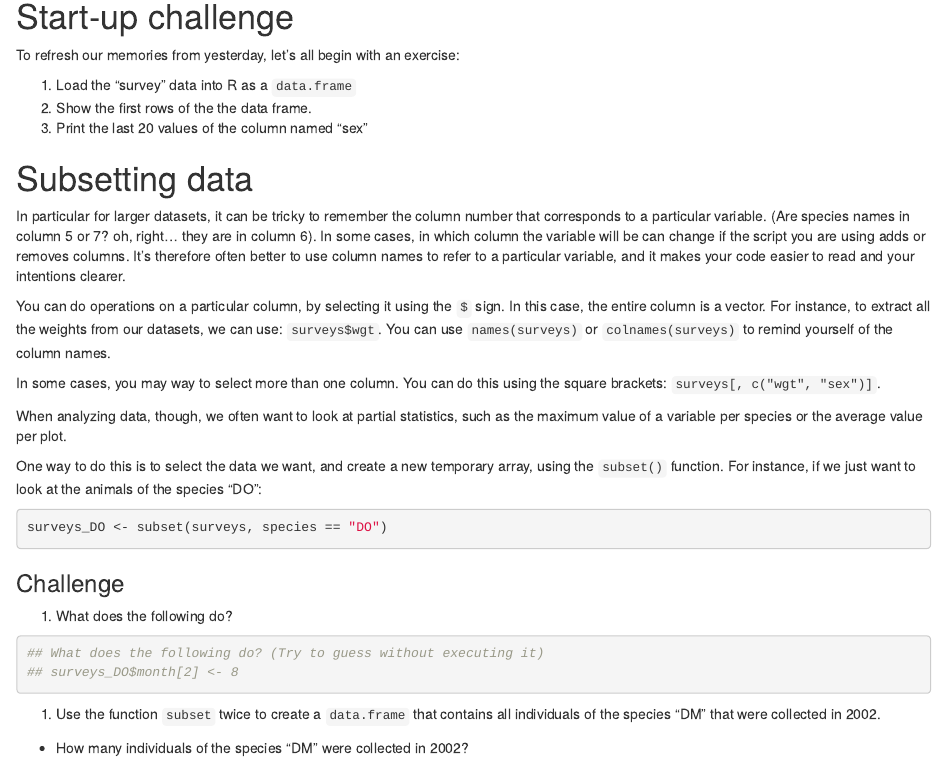
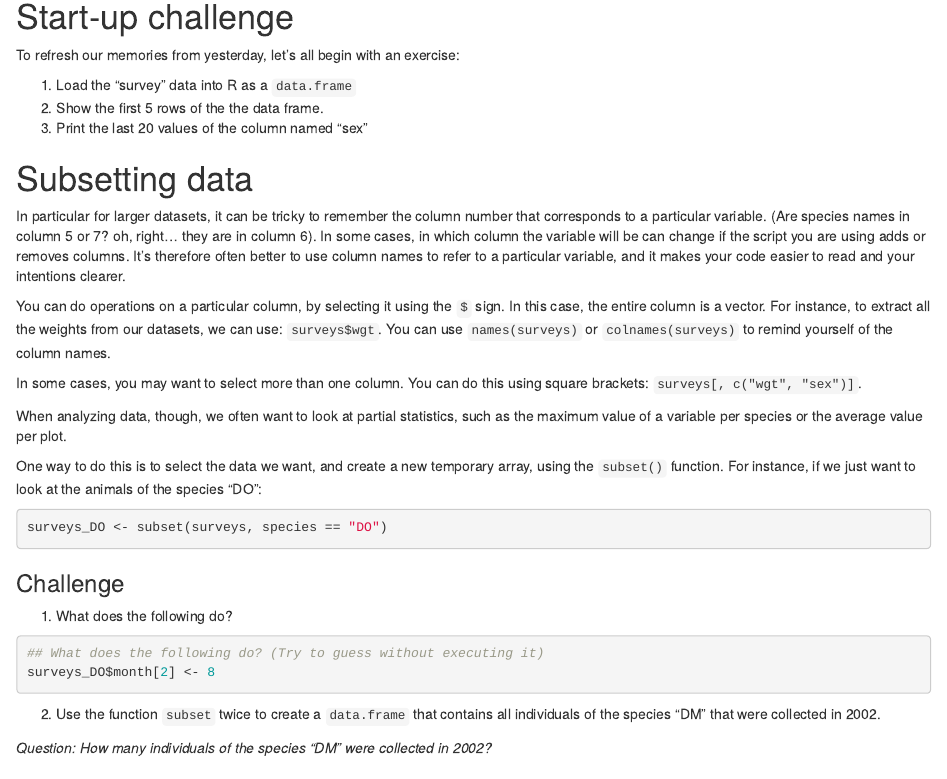
Before and after one commit to datacarpentry/2015-03-09-ISI-CODATA, an R Markdown document (lessons/R/04-manipulating-data.Rmd): the page in a window 1100 px wide, from 260 px down. Rendered offline with R 4.5, knitr and Pandoc, with nearby package versions.

Commit message:
Fixes to R lesson 04.

````diff
--- a/lessons/R/04-manipulating-data.Rmd
+++ b/lessons/R/04-manipulating-data.Rmd
@@ -20,7 +20,7 @@ surveys <- read.csv(file="../../data/biology/surveys.csv")
 To refresh our memories from yesterday, let's all begin with an exercise:
 
 1.  Load the "survey" data into R as a `data.frame`
-2.  Show the first rows of the the data frame.
+2.  Show the first 5 rows of the the data frame.
 3.  Print the last 20 values of the column named "sex"
 
 ```{r, echo=FALSE, eval=FALSE}
@@ -47,8 +47,8 @@ sign. In this case, the entire column is a vector. For instance, to extract all
 the weights from our datasets, we can use: `surveys$wgt`. You can use
 `names(surveys)` or `colnames(surveys)` to remind yourself of the column names.
 
-In some cases, you may way to select more than one column. You can do this using
-the square brackets: `surveys[, c("wgt", "sex")]`.
+In some cases, you may want to select more than one column. You can do this using
+square brackets: `surveys[, c("wgt", "sex")]`.
 
 When analyzing data, though, we often want to look at partial statistics, such
 as the maximum value of a variable per species or the average value per plot.
@@ -65,18 +65,14 @@ surveys_DO <- subset(surveys, species == "DO")
 
 1. What does the following do?
 
-  ```{r, echo=TRUE, purl=TRUE}
-  ## What does the following do? (Try to guess without executing it)
-  ## surveys_DO$month[2] <- 8
-  ```
+```{r, eval=FALSE, echo=TRUE, purl=TRUE}
+## What does the following do? (Try to guess without executing it)
+surveys_DO$month[2] <- 8
+```
 
-1. Use the function `subset` twice to create a `data.frame` that contains all
+2. Use the function `subset` twice to create a `data.frame` that contains all
 individuals of the species "DM" that were collected in 2002.
-  * How many individuals of the species "DM" were collected in 2002?
 
-  ```{r, echo=FALSE, purl=TRUE}
-  ##  Use the function `subset` twice to create a `data.frame` that
-  ##  contains all individuals of the species "DM" that were collected
-  ##  in 2002.
-  ##   * How many individuals of the species "DM" were collected in 2002?
-  ```
+  *Question: How many individuals of the species "DM" were collected in 2002?*
+
+```{r, echo=FALSE, purl=TRUE}
````
Also changed, not shown: lessons/R/04-manipulating-data.html, lessons/R/04-manipulating-data.Rmd (5 more changed lines).
